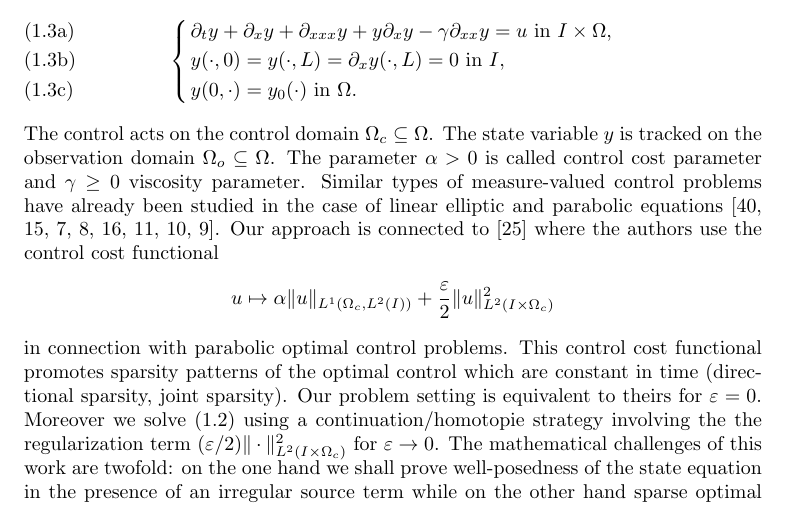
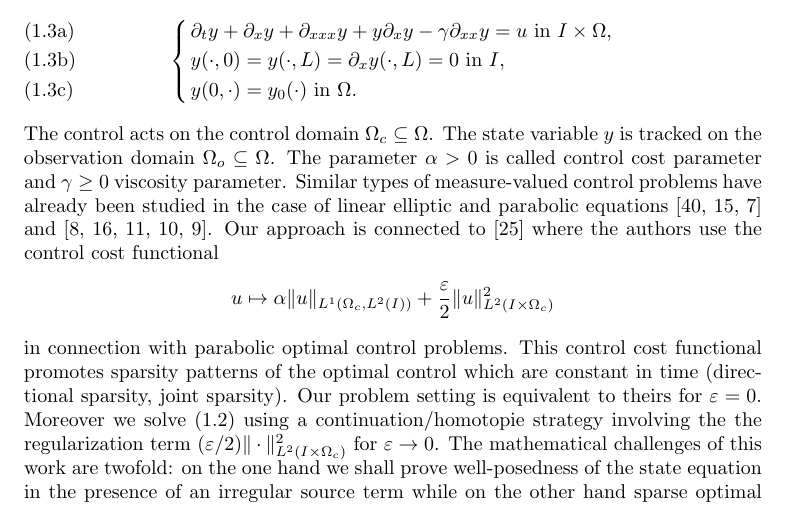
Before and after one commit to mitsubachimaya/KdVPaper, a LaTeX paper (kdv.tex, which reads introduction.tex): part of page 2 of 33, cut so that both start at the same text. Compiled offline with pdfLaTeX; a LaTeX package or settings file that is missing is left out.

Commit message:
Corrections

```diff
--- a/introduction.tex
+++ b/introduction.tex
@@ -27,7 +27,8 @@ y(0,\cdot) = y_0(\cdot) \mbox{ in } \Omega\label{kdvcontrol3}.
 The control acts on the control domain $\Omega_c\subseteq \Omega$. The state variable $y$ is tracked on the observation domain $\Omega_{o}\subseteq\Omega$. The parameter $\alpha > 0$ is called control cost parameter and  $\gamma \geq 0$ viscosity parameter. %Denoting by $I=[0,T]$ the time horizon considered, the control variable $u$ lies in the space of Borel measures with values in $L^2(I)$ that we will denote $\M$.
 %A crucial feature of our mathematical analysis is based on the fact that this space can be identified with the topological dual of $C_{0}(\Omega,L^2(I))$ \cite{clason2011duality,casas2012approximation}, i.e. the space of continuous functions with compact support in $\Omega$ and values in $L^2(I)$.
 %To give an insight, $\M$ contains functions of the type $u(t,x) = \sum_{i=1}^{N}{u_{i}(t)\delta_{x_{i}}(x)}$, with $u_i \in L^2(I)$ and $\delta_{x_i}$ ard Dirac delta functions located at the fixed points $x_i$. But we want to stress that it does not include moving Dirac delta functions. Those functions would rather be elements of $L^2(I,\mathcal{M}(\Omega))$, with $\M \subset L^2(I,\mathcal{M}(\Omega))$.
-Similar types of measure-valued control problems have already been studied in the case of linear elliptic and parabolic equations \cite{pieper2013priori,clason2011duality,casas2012approximation,casas2013parabolic,ClasonKunisch:2011b,CasasZuazua13,CasasVexlerZuazua13,CasasKunisch15}. Our approach is connected to \cite{herzog2012directional} where the authors use the control cost functional
+Similar types of measure-valued control problems have already been studied in the case of linear elliptic and parabolic equations \cite{pieper2013priori,clason2011duality,casas2012approximation} and \cite{casas2013parabolic,ClasonKunisch:2011b,CasasZuazua13,CasasVexlerZuazua13,CasasKunisch15}.
+Our approach is connected to \cite{herzog2012directional} where the authors use the control cost functional
 \[
 u\mapsto\alpha \|u\|_{L^1(\Omega_c,L^2(I))}+\frac \varepsilon 2 \|u\|_{L^2(I\times \Omega_c)}^2
 \]
--- a/kdv.tex
+++ b/kdv.tex
@@ -1,8 +1,9 @@
 \documentclass[final,leqno,onefignum,onetabnum]{siamltex1213}
 %\documentclass[a4paper,10pt,reqno]{amsart}
-\usepackage[utf8]{inputenc}
+%\usepackage[utf8]{inputenc}
+\usepackage{amsmath,amssymb}
 %\usepackage{amsmath,amssymb,amsthm,dsfont}
-\usepackage{dsfont,amssymb}
+%\usepackage{dsfont,amssymb}
 %\usepackage[top = 3cm, bottom = 3cm, left = 3.0cm, right = 3.0cm]{geometry}
 \usepackage{graphicx}
 %\usepackage[notcite,notref]{showkeys}
```
